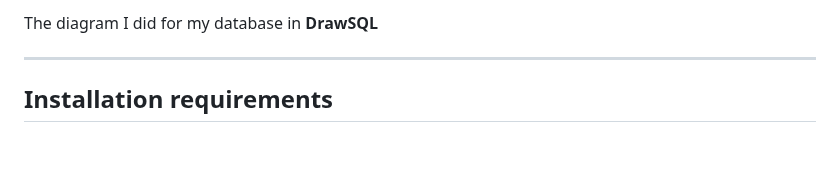
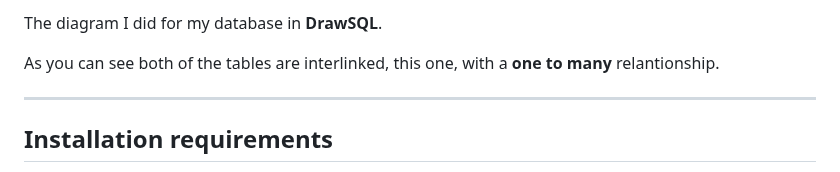
Before and after one commit to talenaa/jobSearchApp, a Markdown page: README.md, the part around one of its changes. Drawn GitHub-style; blank space fills up the shorter version.

Commit message:
feat: added the BBDD diagram

```diff
--- a/README.md
+++ b/README.md
@@ -41,5 +42,7 @@ Take a look at how my project turned out.
 
-The diagram I did for my database in **DrawSQL**
+The diagram I did for my database in **DrawSQL**.
+
+As you can see both of the tables are interlinked, this one, with a **one to many** relantionship.
 ***
 
 ## Installation requirements
```
Also changed, not shown: other parts of README.md (+1 -0 lines).
